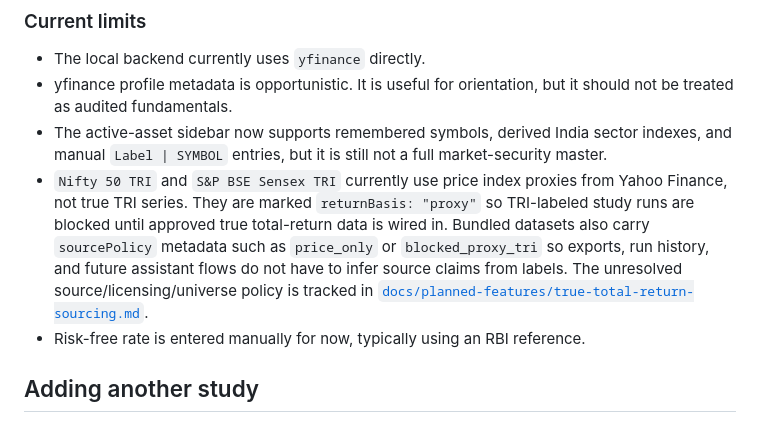
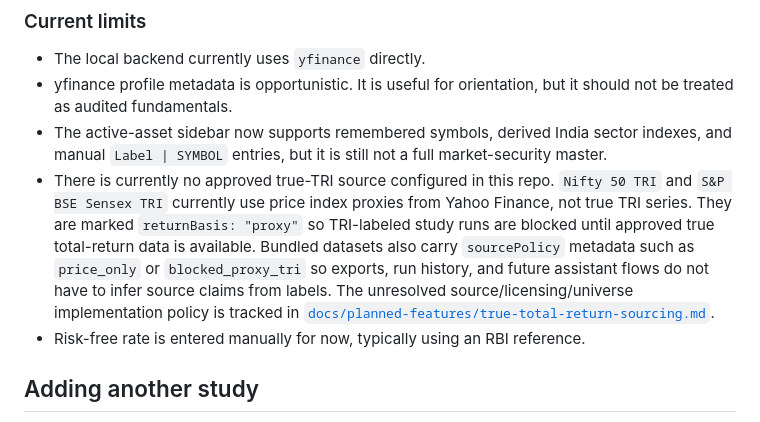
Before and after one commit to molotovsingh/asset_study_beta, a Markdown page: README.md, the part around the change. GitHub-like rendering.

Commit message:
docs(data): record true tri source unavailable (#41)
Co-authored-by: aksingh <aksingh@aksinghs-Mac-mini.local>

```diff
--- a/README.md
+++ b/README.md
@@ -304,13 +304,14 @@ it does not shrink the stored universe.
 - The active-asset sidebar now supports remembered symbols, derived India sector
   indexes, and manual `Label | SYMBOL` entries, but it is still not a full
   market-security master.
-- `Nifty 50 TRI` and `S&P BSE Sensex TRI` currently use price index proxies from
+- There is currently no approved true-TRI source configured in this repo.
+  `Nifty 50 TRI` and `S&P BSE Sensex TRI` currently use price index proxies from
   Yahoo Finance, not true TRI series. They are marked `returnBasis: "proxy"` so
   TRI-labeled study runs are blocked until approved true total-return data is
-  wired in. Bundled datasets also carry `sourcePolicy` metadata such as
+  available. Bundled datasets also carry `sourcePolicy` metadata such as
   `price_only` or `blocked_proxy_tri` so exports, run history, and future
   assistant flows do not have to infer source claims from labels. The unresolved
-  source/licensing/universe policy is tracked in
+  source/licensing/universe implementation policy is tracked in
   [`docs/planned-features/true-total-return-sourcing.md`](docs/planned-features/true-total-return-sourcing.md).
 - Risk-free rate is entered manually for now, typically using an RBI reference.
 
```
Also changed, not shown: FOR_AKSINGH.md (+6 -4 lines), docs/planned-features/true-total-return-sourcing.md (+8 -3 lines).
